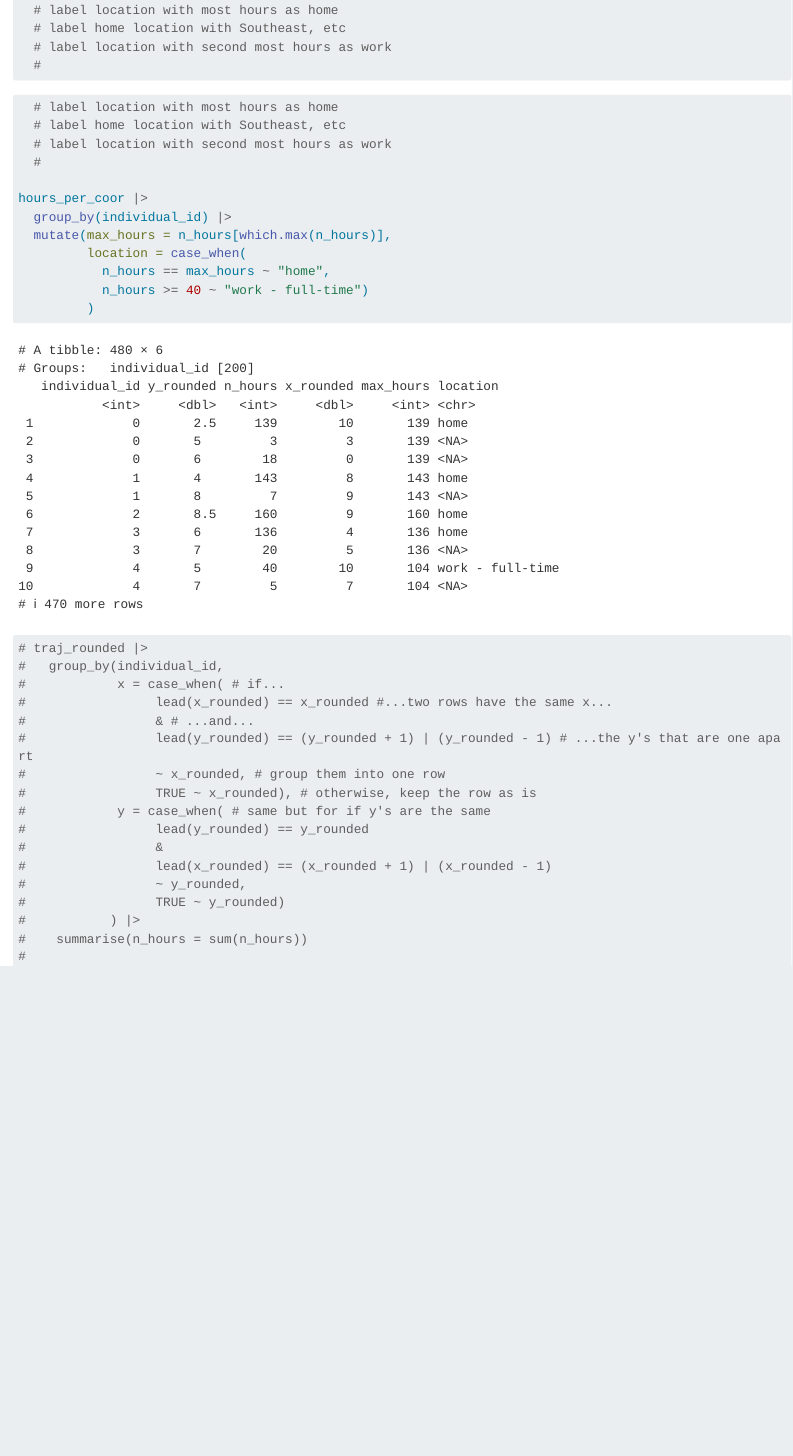
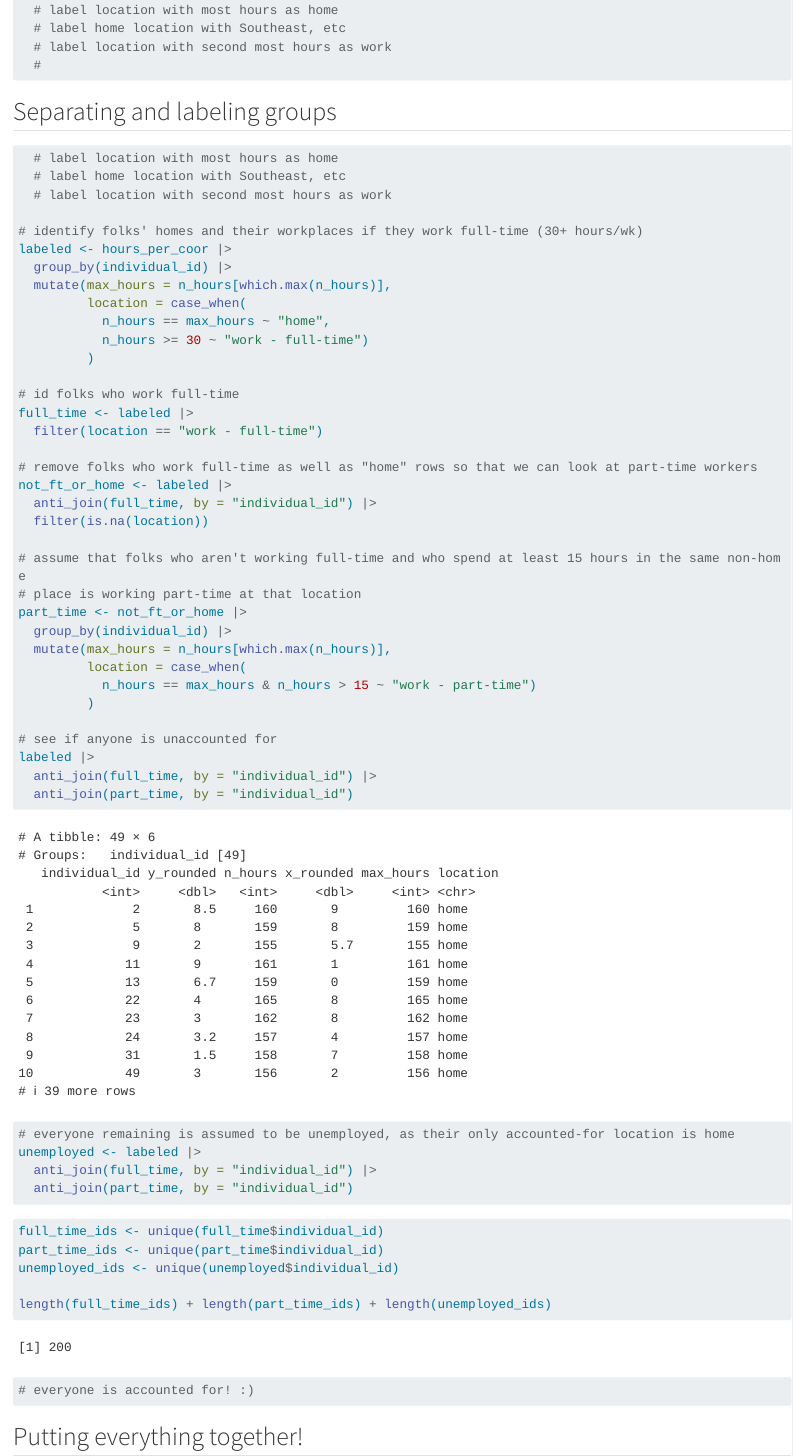
Before and after one commit to audreykim640/harris_social_impact, a Quarto document (rounding.qmd): the page in a window 1100 px wide, from 2480 px down. Rendered offline with R 4.5, knitr and Pandoc in place of Quarto, with nearby package versions; long lines of code are wrapped.

Commit message:
finish labeling groups

````diff
--- a/rounding.qmd
+++ b/rounding.qmd
@@ -74,23 +73,64 @@ hours_per_coor <- traj_rounded |>
 
 ```
 
+## Separating and labeling groups
+
 ```{r}
 
   # label location with most hours as home
   # label home location with Southeast, etc
   # label location with second most hours as work
-  #
 
-hours_per_coor |>
+# identify folks' homes and their workplaces if they work full-time (30+ hours/wk)
+labeled <- hours_per_coor |>
   group_by(individual_id) |>
   mutate(max_hours = n_hours[which.max(n_hours)],
          location = case_when(
            n_hours == max_hours ~ "home",
-           n_hours >= 40 ~ "work - full-time")
+           n_hours >= 30 ~ "work - full-time")
          )
+
+# id folks who work full-time
+full_time <- labeled |>
+  filter(location == "work - full-time")
+
+# remove folks who work full-time as well as "home" rows so that we can look at part-time workers
+not_ft_or_home <- labeled |>
+  anti_join(full_time, by = "individual_id") |>
+  filter(is.na(location))
+
+# assume that folks who aren't working full-time and who spend at least 15 hours in the same non-home
+# place is working part-time at that location
+part_time <- not_ft_or_home |>
+  group_by(individual_id) |>
+  mutate(max_hours = n_hours[which.max(n_hours)],
+         location = case_when(
+           n_hours == max_hours & n_hours > 15 ~ "work - part-time")
+         )
+
+# see if anyone is unaccounted for
+labeled |>
+  anti_join(full_time, by = "individual_id") |>
+  anti_join(part_time, by = "individual_id")
+
+# everyone remaining is assumed to be unemployed, as their only accounted-for location is home
+unemployed <- labeled |>
+  anti_join(full_time, by = "individual_id") |>
+  anti_join(part_time, by = "individual_id")
 
 ```
 
+```{r sanity check}
+full_time_ids <- unique(full_time$individual_id)
+part_time_ids <- unique(part_time$individual_id)
+unemployed_ids <- unique(unemployed$individual_id)
+
+length(full_time_ids) + length(part_time_ids) + length(unemployed_ids)
+
+# everyone is accounted for! :)
+```
+
+## Putting everything together!
 
 ```{r graveyard}
 # traj_rounded |>
````
Also changed, not shown: rounding.qmd (3 more changed lines).
